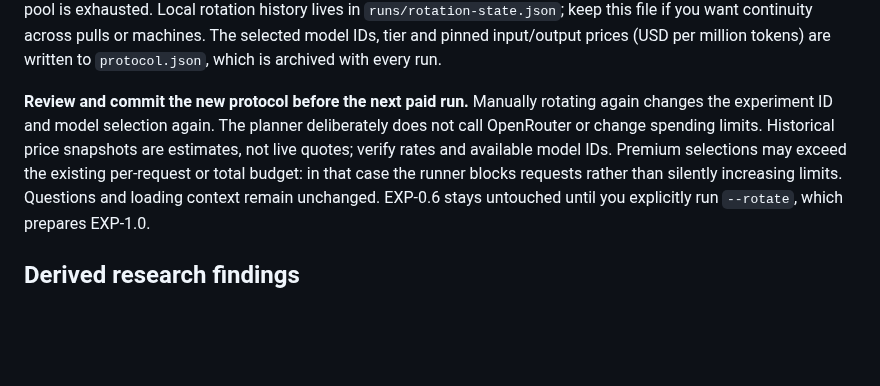
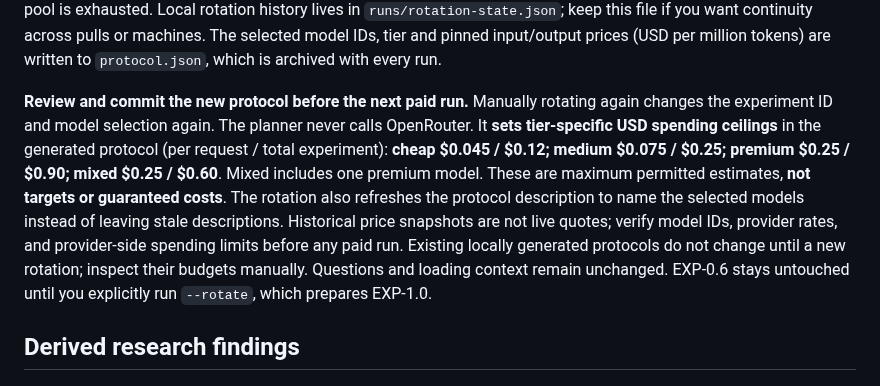
Before and after one commit to NecroWit/CODEX-DUBITATIONIS, a Markdown page: research/Aletheon.ExperimentRunner/README.md, the part around the change. Rendered like a GitHub page; blank space fills up the shorter version.

Commit message:
Document separate tier budgets and stale-description fix

```diff
--- a/research/Aletheon.ExperimentRunner/README.md
+++ b/research/Aletheon.ExperimentRunner/README.md
@@ -43,11 +43,7 @@ model IDs, tier and pinned input/output prices (USD per million tokens) are
 written to `protocol.json`, which is archived with every run.
 
 **Review and commit the new protocol before the next paid run.** Manually rotating again changes
-the experiment ID and model selection again. The planner deliberately does
-not call OpenRouter or change spending limits. Historical price snapshots
-are estimates, not live quotes; verify rates and available model IDs.
-Premium selections may exceed the existing per-request or total budget:
-in that case the runner blocks requests rather than silently increasing limits.
+the experiment ID and model selection again. The planner never calls OpenRouter. It **sets tier-specific USD spending ceilings** in the generated protocol (per request / total experiment): **cheap $0.045 / $0.12; medium $0.075 / $0.25; premium $0.25 / $0.90; mixed $0.25 / $0.60**. Mixed includes one premium model. These are maximum permitted estimates, **not targets or guaranteed costs**. The rotation also refreshes the protocol description to name the selected models instead of leaving stale descriptions. Historical price snapshots are not live quotes; verify model IDs, provider rates, and provider-side spending limits before any paid run. Existing locally generated protocols do not change until a new rotation; inspect their budgets manually.
 Questions and loading context remain unchanged. EXP-0.6 stays untouched
 until you explicitly run `--rotate`, which prepares EXP-1.0.
 
```
